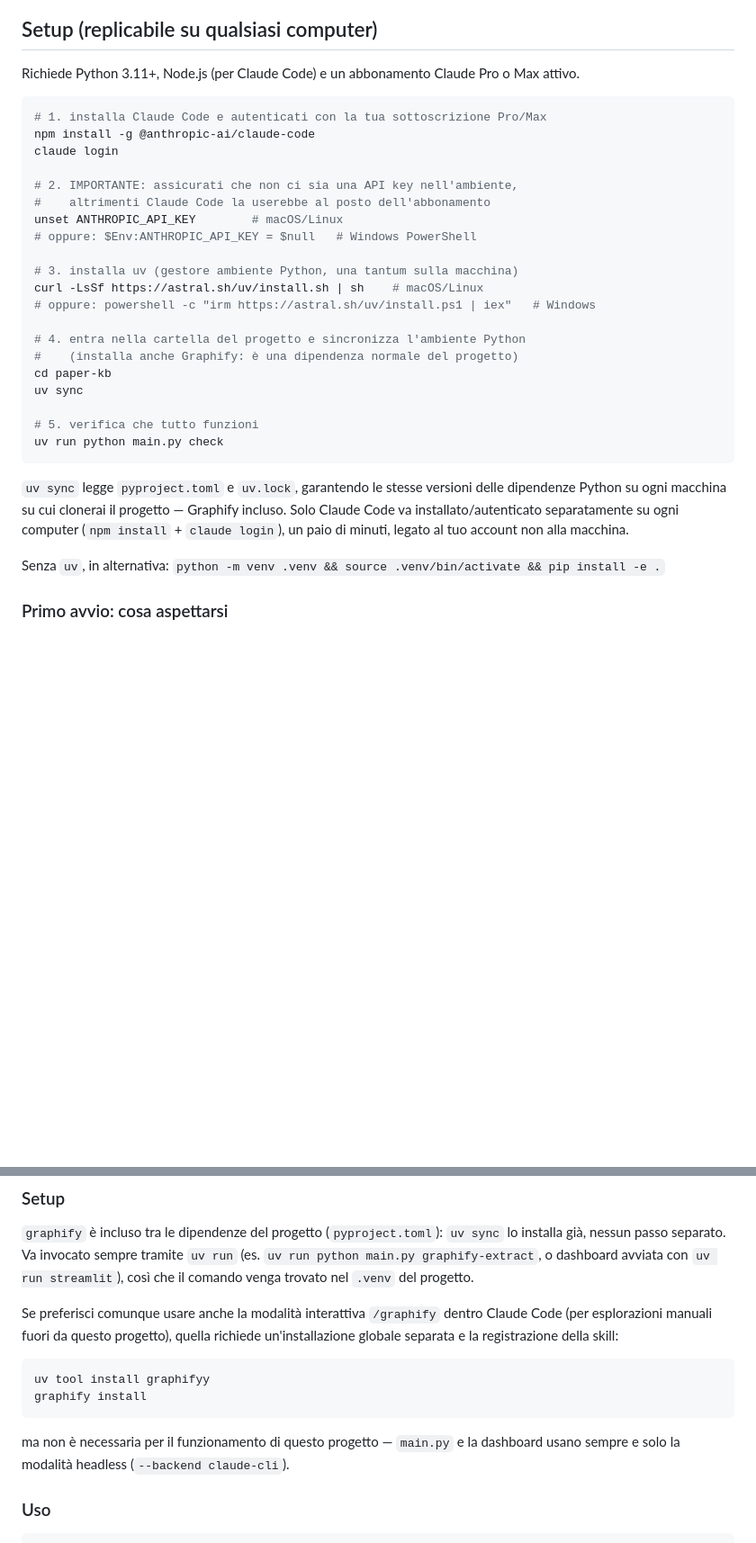
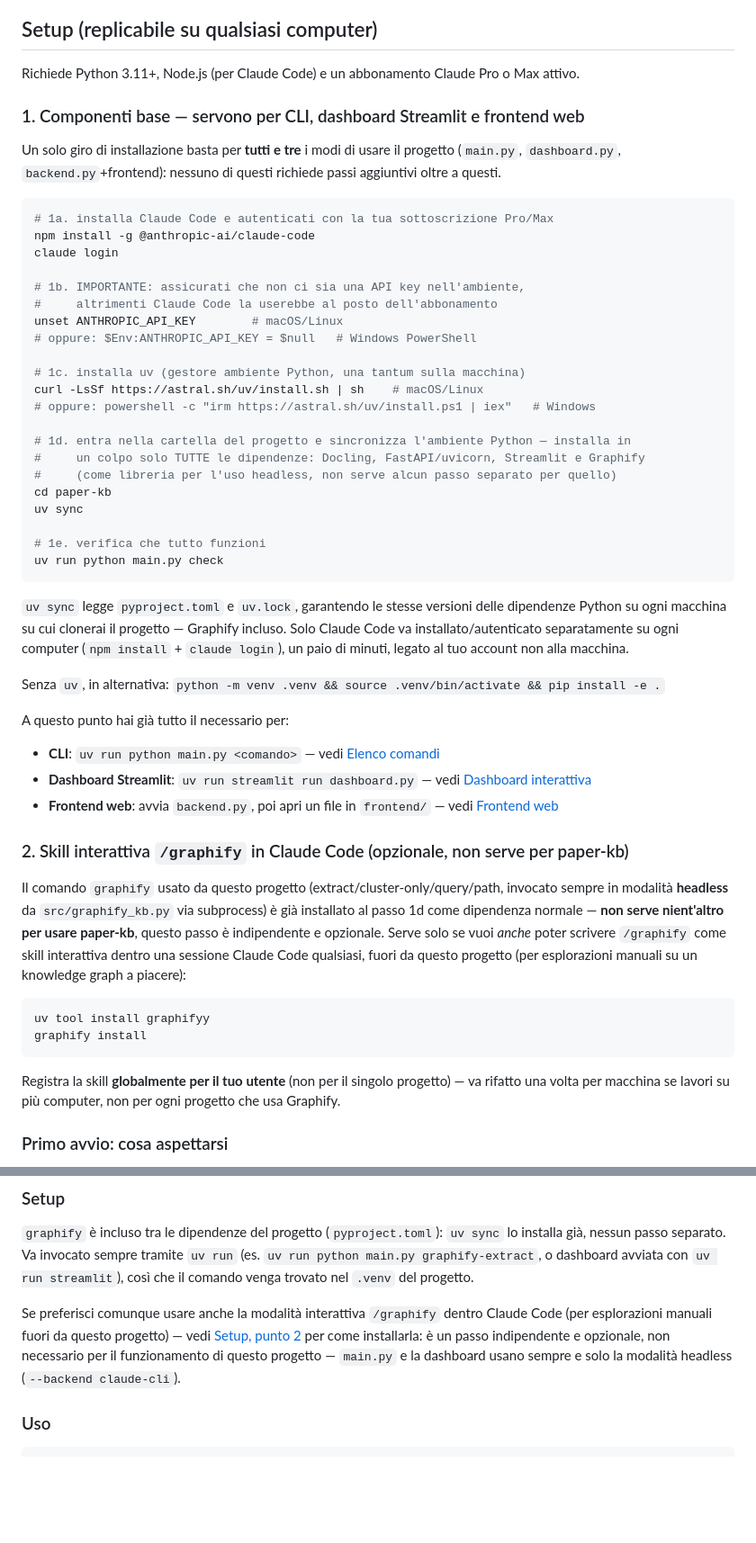
Before and after one commit to Sevenbalck/paper-kb, a Markdown page: README.md, 2 parts joined by grey strips. Shown at 90% size. Drawn GitHub-style; blank space fills up the shorter version.

Commit message:
Riorganizza il Setup per coprire l'installazione di tutti i componenti
Distingue i componenti base (Claude Code, uv, uv sync - servono per CLI,
dashboard Streamlit e frontend web) dalla skill /graphify interattiva di
Claude Code (opzionale, indipendente dal funzionamento del progetto),
prima menzionata solo di sfuggita altrove nel documento.

````diff
--- a/README.md
+++ b/README.md
@@ -40,26 +40,33 @@ lo stesso meccanismo (`--backend claude-cli`), non una API key separata.
 
 Richiede Python 3.11+, Node.js (per Claude Code) e un abbonamento Claude Pro o Max attivo.
 
+### 1. Componenti base — servono per CLI, dashboard Streamlit e frontend web
+
+Un solo giro di installazione basta per **tutti e tre** i modi di usare il progetto
+(`main.py`, `dashboard.py`, `backend.py`+frontend): nessuno di questi richiede passi
+aggiuntivi oltre a questi.
+
 ```bash
-# 1. installa Claude Code e autenticati con la tua sottoscrizione Pro/Max
+# 1a. installa Claude Code e autenticati con la tua sottoscrizione Pro/Max
 npm install -g @anthropic-ai/claude-code
 claude login
 
-# 2. IMPORTANTE: assicurati che non ci sia una API key nell'ambiente,
-#    altrimenti Claude Code la userebbe al posto dell'abbonamento
+# 1b. IMPORTANTE: assicurati che non ci sia una API key nell'ambiente,
+#     altrimenti Claude Code la userebbe al posto dell'abbonamento
 unset ANTHROPIC_API_KEY        # macOS/Linux
 # oppure: $Env:ANTHROPIC_API_KEY = $null   # Windows PowerShell
 
-# 3. installa uv (gestore ambiente Python, una tantum sulla macchina)
+# 1c. installa uv (gestore ambiente Python, una tantum sulla macchina)
 curl -LsSf https://astral.sh/uv/install.sh | sh    # macOS/Linux
 # oppure: powershell -c "irm https://astral.sh/uv/install.ps1 | iex"   # Windows
 
-# 4. entra nella cartella del progetto e sincronizza l'ambiente Python
-#    (installa anche Graphify: è una dipendenza normale del progetto)
+# 1d. entra nella cartella del progetto e sincronizza l'ambiente Python — installa in
+#     un colpo solo TUTTE le dipendenze: Docling, FastAPI/uvicorn, Streamlit e Graphify
+#     (come libreria per l'uso headless, non serve alcun passo separato per quello)
 cd paper-kb
 uv sync
 
-# 5. verifica che tutto funzioni
+# 1e. verifica che tutto funzioni
 uv run python main.py check
 ```
 
@@ -69,6 +76,29 @@ Solo Claude Code va installato/autenticato separatamente su ogni computer (`npm
 install` + `claude login`), un paio di minuti, legato al tuo account non alla macchina.
 
 Senza `uv`, in alternativa: `python -m venv .venv && source .venv/bin/activate && pip install -e .`
+
+A questo punto hai già tutto il necessario per:
+- **CLI**: `uv run python main.py <comando>` — vedi [Elenco comandi](#elenco-comandi)
+- **Dashboard Streamlit**: `uv run streamlit run dashboard.py` — vedi [Dashboard interattiva](#dashboard-interattiva)
+- **Frontend web**: avvia `backend.py`, poi apri un file in `frontend/` — vedi [Frontend web](#frontend-web-fastapi--html-statico)
+
+### 2. Skill interattiva `/graphify` in Claude Code (opzionale, non serve per paper-kb)
+
+Il comando `graphify` usato da questo progetto (extract/cluster-only/query/path,
+invocato sempre in modalità **headless** da `src/graphify_kb.py` via subprocess) è già
+installato al passo 1d come dipendenza normale — **non serve nient'altro per usare
+paper-kb**, questo passo è indipendente e opzionale. Serve solo se vuoi *anche* poter
+scrivere `/graphify` come skill interattiva dentro una sessione Claude Code qualsiasi,
+fuori da questo progetto (per esplorazioni manuali su un knowledge graph a piacere):
+
+```bash
+uv tool install graphifyy
+graphify install
+```
+
+Registra la skill **globalmente per il tuo utente** (non per il singolo progetto) — va
+rifatto una volta per macchina se lavori su più computer, non per ogni progetto che usa
+Graphify.
 
 ### Primo avvio: cosa aspettarsi
 
@@ -252,14 +282,11 @@ python main.py graphify-extract`, o dashboard avviata con `uv run streamlit`), c
 il comando venga trovato nel `.venv` del progetto.
 
 Se preferisci comunque usare anche la modalità interattiva `/graphify` dentro Claude
-Code (per esplorazioni manuali fuori da questo progetto), quella richiede un'installazione
-globale separata e la registrazione della skill:
-```bash
-uv tool install graphifyy
-graphify install
-```
-ma non è necessaria per il funzionamento di questo progetto — `main.py` e la dashboard
-usano sempre e solo la modalità headless (`--backend claude-cli`).
+Code (per esplorazioni manuali fuori da questo progetto) — vedi
+[Setup, punto 2](#2-skill-interattiva-graphify-in-claude-code-opzionale-non-serve-per-paper-kb)
+per come installarla: è un passo indipendente e opzionale, non necessario per il
+funzionamento di questo progetto — `main.py` e la dashboard usano sempre e solo la
+modalità headless (`--backend claude-cli`).
 
 ### Uso
 
````
